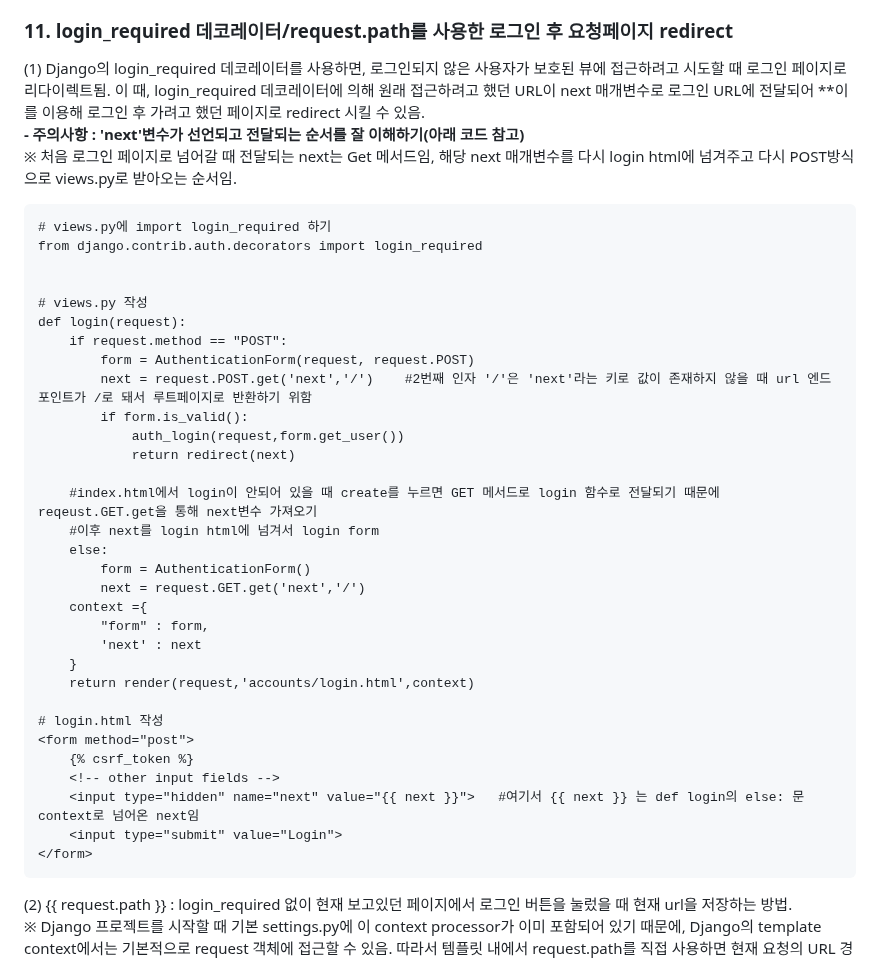
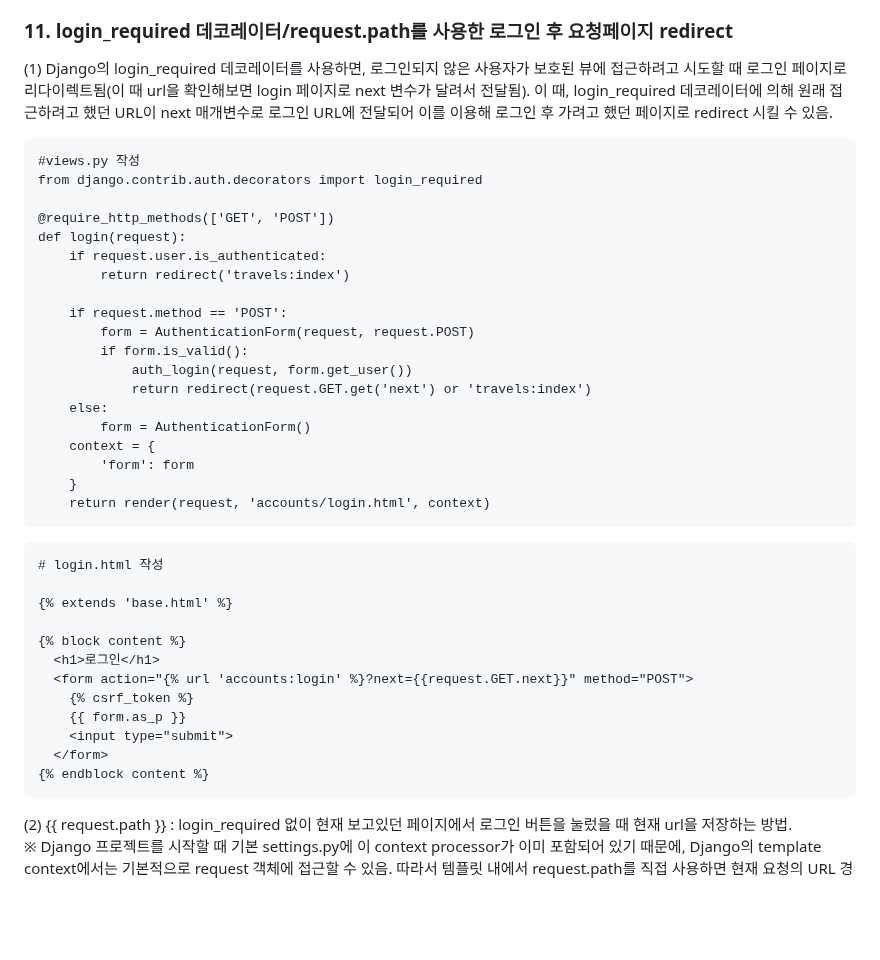
Before and after one commit to JeongJonggil/TIL, a Markdown page: 웹(백엔드)/Django Authentication System1.md, the part around the change. GitHub-like rendering; blank space fills up the shorter version.

````diff
--- a/웹(백엔드)/Django Authentication System1.md
+++ b/웹(백엔드)/Django Authentication System1.md
@@ -143,41 +143,43 @@
 - 파이썬에서 보통 Abstract가 붙어있으면 추상 기본 클래스임
 
 ### 11. login_required 데코레이터/request.path를 사용한 로그인 후 요청페이지 redirect
-  (1) Django의 login_required 데코레이터를 사용하면, 로그인되지 않은 사용자가 보호된 뷰에 접근하려고 시도할 때 로그인 페이지로 리다이렉트됨. 이 때, login_required 데코레이터에 의해 원래 접근하려고 했던 URL이 next 매개변수로 로그인 URL에 전달되어 **이를 이용해 로그인 후 가려고 했던 페이지로 redirect 시킬 수 있음.
-  **- 주의사항 : 'next'변수가 선언되고 전달되는 순서를 잘 이해하기(아래 코드 참고)**
-  ※ 처음 로그인 페이지로 넘어갈 때 전달되는 next는 Get 메서드임, 해당 next 매개변수를 다시 login html에 넘겨주고 다시 POST방식으로 views.py로 받아오는 순서임.
+  (1) Django의 login_required 데코레이터를 사용하면, 로그인되지 않은 사용자가 보호된 뷰에 접근하려고 시도할 때 로그인 페이지로 리다이렉트됨(이 때 url을 확인해보면 login 페이지로 next 변수가 달려서 전달됨). 이 때, login_required 데코레이터에 의해 원래 접근하려고 했던 URL이 next 매개변수로 로그인 URL에 전달되어 이를 이용해 로그인 후 가려고 했던 페이지로 redirect 시킬 수 있음.
+
 ```
-# views.py에 import login_required 하기
+#views.py 작성
 from django.contrib.auth.decorators import login_required
 
+@require_http_methods(['GET', 'POST'])
+def login(request):
+    if request.user.is_authenticated:
+        return redirect('travels:index')
 
-# views.py 작성
-def login(request):
-    if request.method == "POST":
+    if request.method == 'POST':
         form = AuthenticationForm(request, request.POST)
-        next = request.POST.get('next','/')    #2번째 인자 '/'은 'next'라는 키로 값이 존재하지 않을 때 url 엔드포인트가 /로 돼서 루트페이지로 반환하기 위함
         if form.is_valid():
-            auth_login(request,form.get_user())
-            return redirect(next)
-
-    #index.html에서 login이 안되어 있을 때 create를 누르면 GET 메서드로 login 함수로 전달되기 때문에 reqeust.GET.get을 통해 next변수 가져오기
-    #이후 next를 login html에 넘겨서 login form
+            auth_login(request, form.get_user())
+            return redirect(request.GET.get('next') or 'travels:index')
     else:
         form = AuthenticationForm()
-        next = request.GET.get('next','/')
-    context ={
-        "form" : form,
-        'next' : next
+    context = {
+        'form': form
     }
-    return render(request,'accounts/login.html',context)
+    return render(request, 'accounts/login.html', context)
+```
 
+```
 # login.html 작성
-<form method="post">
+
+{% extends 'base.html' %}
+
+{% block content %}
+  <h1>로그인</h1>
+  <form action="{% url 'accounts:login' %}?next={{request.GET.next}}" method="POST">
     {% csrf_token %}
-    <!-- other input fields -->
-    <input type="hidden" name="next" value="{{ next }}">   #여기서 {{ next }} 는 def login의 else: 문 context로 넘어온 next임
-    <input type="submit" value="Login">
-</form>
+    {{ form.as_p }}
+    <input type="submit">
+  </form>
+{% endblock content %}
 ```
 
   (2) {{ request.path }} : login_required 없이 현재 보고있던 페이지에서 로그인 버튼을 눌렀을 때 현재 url을 저장하는 방법.<br>
````
